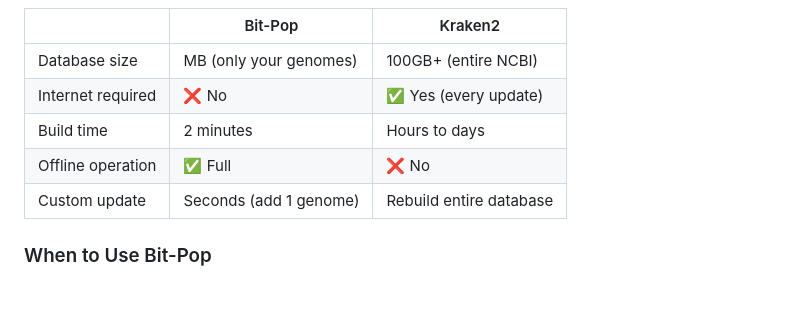
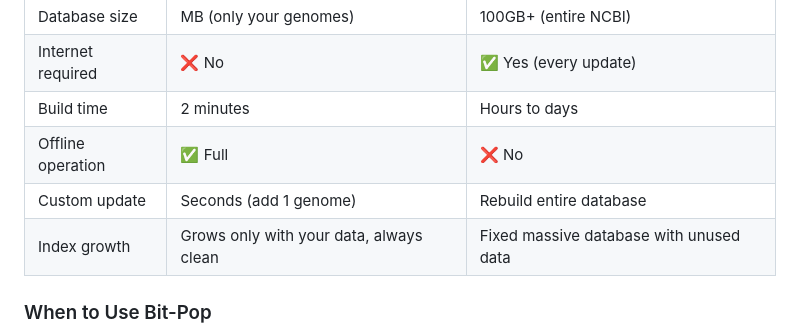
Before and after one commit to mladenpop-oss/bit-pop, a Markdown page: README.md, the part around the change. Rendered like a GitHub page; blank space fills up the shorter version.

Commit message:
add index growth comparison to Bit-Pop vs Kraken2 section

```diff
--- a/README.md
+++ b/README.md
@@ -110,6 +110,7 @@ Bit-Pop is like a local database — knows what you need, works offline, instant
 | Build time | 2 minutes | Hours to days |
 | Offline operation | ✅ Full | ❌ No |
 | Custom update | Seconds (add 1 genome) | Rebuild entire database |
+| Index growth | Grows only with your data, always clean | Fixed massive database with unused data |
 
 ### When to Use Bit-Pop
 
```
